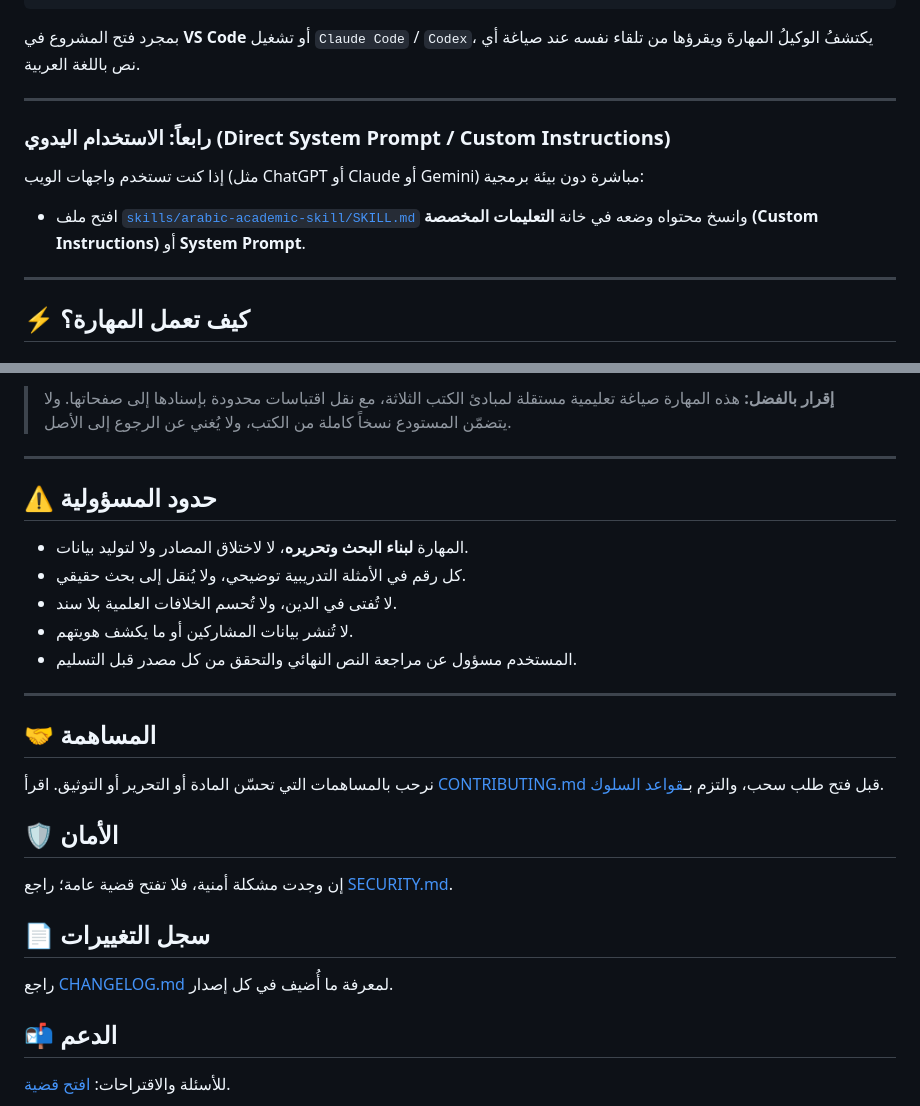
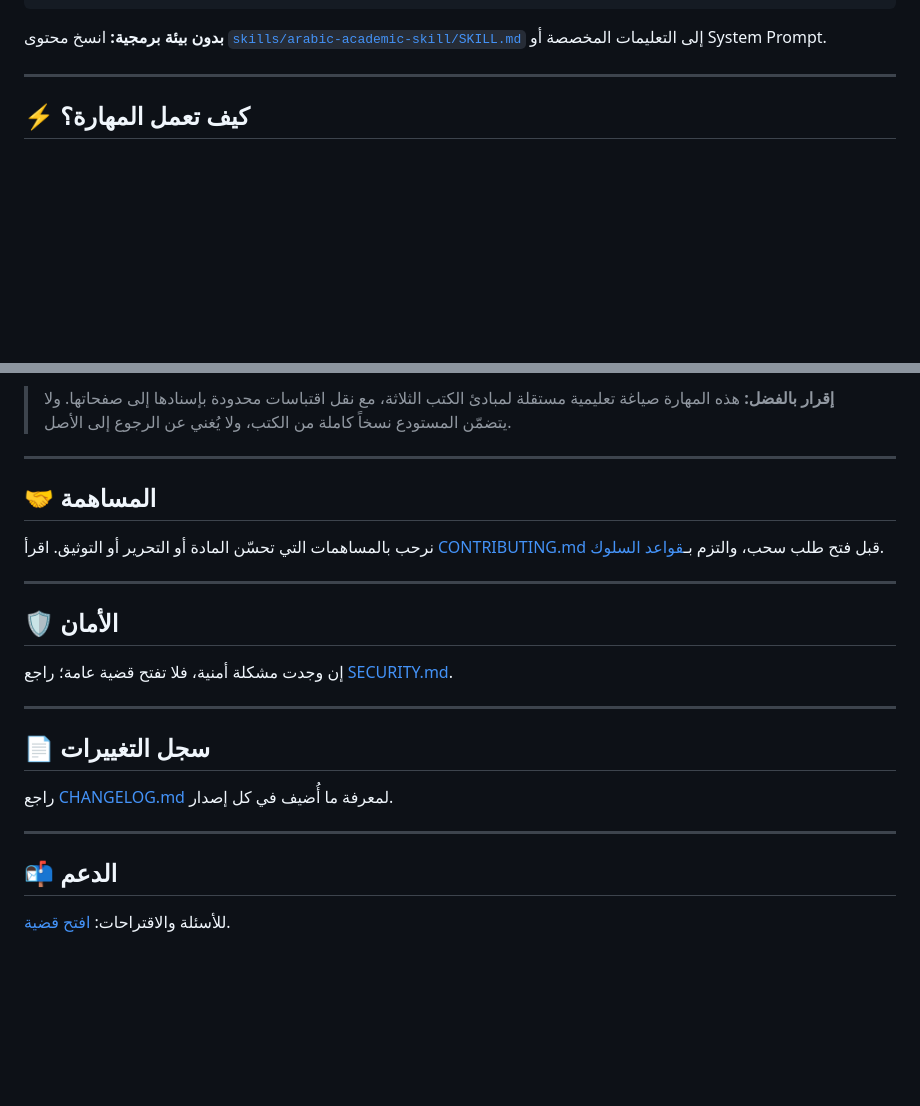
Before and after one commit to specailm5/arabic-academic-skill, a Markdown page: README.md, 2 parts joined by grey strips. Drawn GitHub-style; folded sections open; blank space fills up the shorter version.

````diff
--- a/README.md
+++ b/README.md
@@ -131,15 +86,9 @@ New-Item -ItemType Directory -Force -Path ".agents\skills\arabic-academic-skill"
 Copy-Item -Recurse -Force "path\to\skills\arabic-academic-skill\*" ".agents\skills\arabic-academic-skill\"
 ```
 
-بمجرد فتح المشروع في **VS Code** أو تشغيل `Claude Code` / `Codex`، يكتشفُ الوكيلُ المهارةَ ويقرؤها من تلقاء نفسه عند صياغة أي نص باللغة العربية.
+**بدون بيئة برمجية:** انسخ محتوى [`skills/arabic-academic-skill/SKILL.md`](skills/arabic-academic-skill/SKILL.md) إلى التعليمات المخصصة أو System Prompt.
 
----
-
-### رابعاً: الاستخدام اليدوي (Direct System Prompt / Custom Instructions)
-
-إذا كنت تستخدم واجهات الويب (مثل ChatGPT أو Claude أو Gemini) مباشرة دون بيئة برمجية:
-
-* افتح ملف [`skills/arabic-academic-skill/SKILL.md`](skills/arabic-academic-skill/SKILL.md) وانسخ محتواه وضعه في خانة **التعليمات المخصصة (Custom Instructions)** أو **System Prompt**.
+</details>
 
 ---
 
@@ -302,27 +251,23 @@ Copy-Item -Recurse -Force "path\to\skills\arabic-academic-skill\*" ".agents\skil
 
 ---
 
-## ⚠️ حدود المسؤولية
-
-- المهارة **لبناء البحث وتحريره**، لا لاختلاق المصادر ولا لتوليد بيانات.
-- كل رقم في الأمثلة التدريبية توضيحي، ولا يُنقل إلى بحث حقيقي.
-- لا تُفتى في الدين، ولا تُحسم الخلافات العلمية بلا سند.
-- لا تُنشر بيانات المشاركين أو ما يكشف هويتهم.
-- المستخدم مسؤول عن مراجعة النص النهائي والتحقق من كل مصدر قبل التسليم.
-
----
-
 ## 🤝 المساهمة
 
 نرحب بالمساهمات التي تحسّن المادة أو التحرير أو التوثيق. اقرأ [CONTRIBUTING.md](CONTRIBUTING.md) قبل فتح طلب سحب، والتزم بـ[قواعد السلوك](CODE_OF_CONDUCT.md).
+
+---
 
 ## 🛡️ الأمان
 
 إن وجدت مشكلة أمنية، فلا تفتح قضية عامة؛ راجع [SECURITY.md](SECURITY.md).
 
+---
+
 ## 📄 سجل التغييرات
 
 راجع [CHANGELOG.md](CHANGELOG.md) لمعرفة ما أُضيف في كل إصدار.
+
+---
 
 ## 📬 الدعم
 
````
Also changed, not shown: other parts of README.md (+8 -53 lines).
